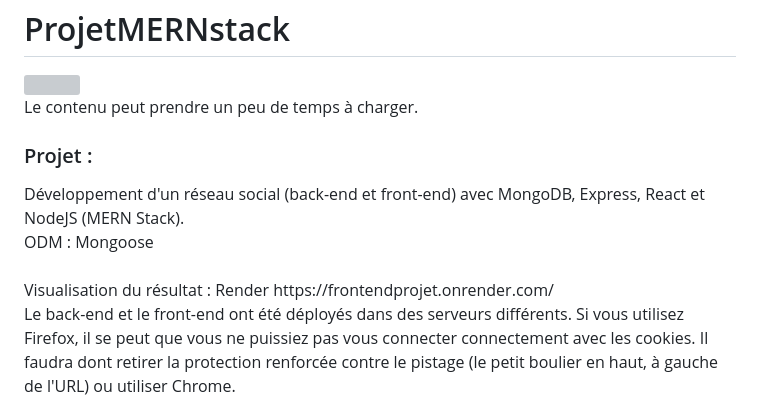
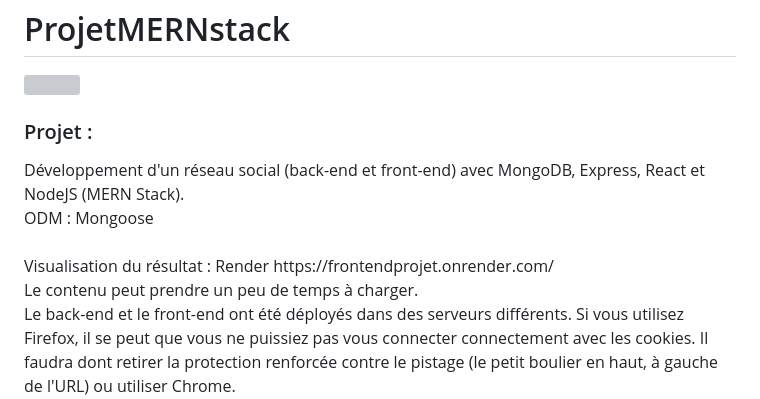
Before and after one commit to ChanFrancis/Reseau-social-MERN, a Markdown page: README.md, the part around the change. GitHub-like rendering; grey boxes are pictures that could not be loaded.

```diff
--- a/README.md
+++ b/README.md
@@ -4,13 +4,14 @@
 
 <img src="https://github.com/ChanFrancis/ProjetMERNstack/assets/108381402/98e443ee-a2e1-45c9-ba3d-41407a4c17db" width="100%" onclick="return false;">
 <br>
-Le contenu peut prendre un peu de temps à charger.
-<br>
 <h3>Projet :</h3>
 Développement d'un réseau social (back-end et front-end) avec MongoDB, Express, React et NodeJS (MERN Stack).<br>
 ODM : Mongoose <br><br>
 Visualisation du résultat :
-Render https://frontendprojet.onrender.com/ <br>
+Render https://frontendprojet.onrender.com/
+<br>
+Le contenu peut prendre un peu de temps à charger.
+<br>
 Le back-end et le front-end ont été déployés dans des serveurs différents. Si vous utilisez Firefox, il se peut que vous ne puissiez pas vous connecter connectement avec les cookies. Il faudra dont retirer la protection renforcée contre le pistage (le petit boulier en haut, à gauche de l'URL) ou utiliser Chrome.<br>
 En cas d'inactivité, le back-end se mettra en veille. Il faudra attrendre un petit peu avant qu'il se relance.
 <br><br>
```
